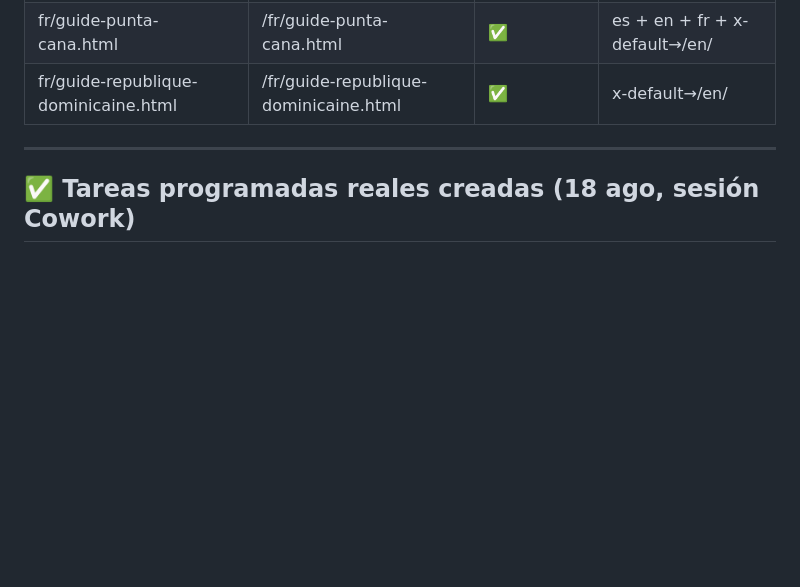
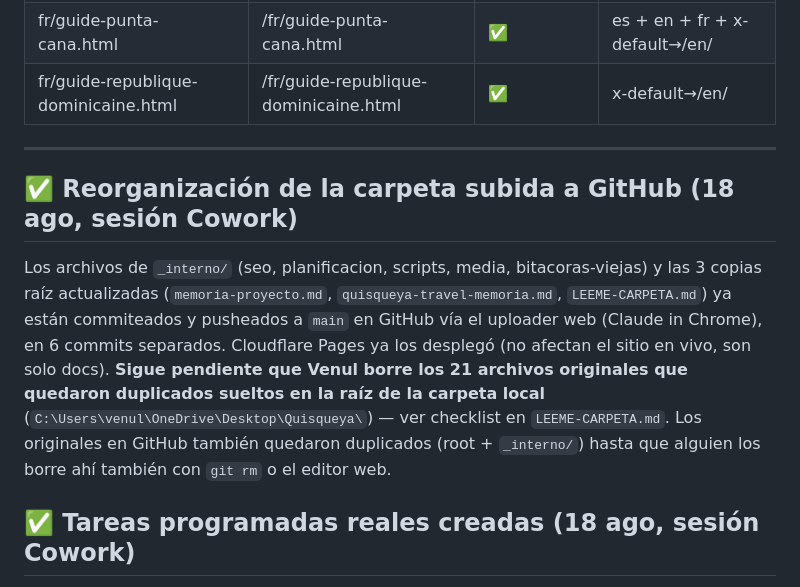
Before and after one commit to venulhernandez-cyber/quisqueyatravel, a Markdown page: memoria-proyecto.md, the part around the change. Drawn GitHub-style; blank space fills up the shorter version.

Commit message:
Docs: registrar push de _interno a GitHub en la memoria

```diff
--- a/memoria-proyecto.md
+++ b/memoria-proyecto.md
@@ -125,6 +125,17 @@ Travelpayouts:  https://emrldtp.com/NTQzMzQ5.js?t=543349
 | fr/guide-republique-dominicaine.html | /fr/guide-republique-dominicaine.html | ✅ | x-default→/en/ |
 
 ---
+
+## ✅ Reorganización de la carpeta subida a GitHub (18 ago, sesión Cowork)
+
+Los archivos de `_interno/` (seo, planificacion, scripts, media, bitacoras-viejas) y las 3 copias
+raíz actualizadas (`memoria-proyecto.md`, `quisqueya-travel-memoria.md`, `LEEME-CARPETA.md`) ya
+están commiteados y pusheados a `main` en GitHub vía el uploader web (Claude in Chrome), en 6
+commits separados. Cloudflare Pages ya los desplegó (no afectan el sitio en vivo, son solo docs).
+**Sigue pendiente que Venul borre los 21 archivos originales que quedaron duplicados sueltos en
+la raíz de la carpeta local** (`C:\Users\venul\OneDrive\Desktop\Quisqueya\`) — ver checklist en
+`LEEME-CARPETA.md`. Los originales en GitHub también quedaron duplicados (root + `_interno/`)
+hasta que alguien los borre ahí también con `git rm` o el editor web.
 
 ## ✅ Tareas programadas reales creadas (18 ago, sesión Cowork)
 
```
